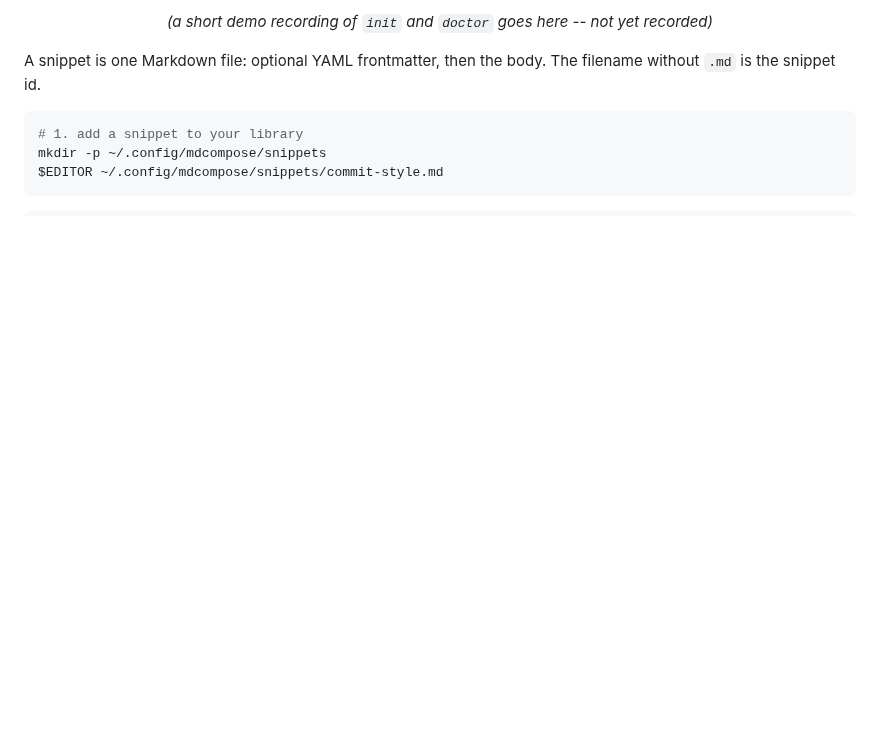
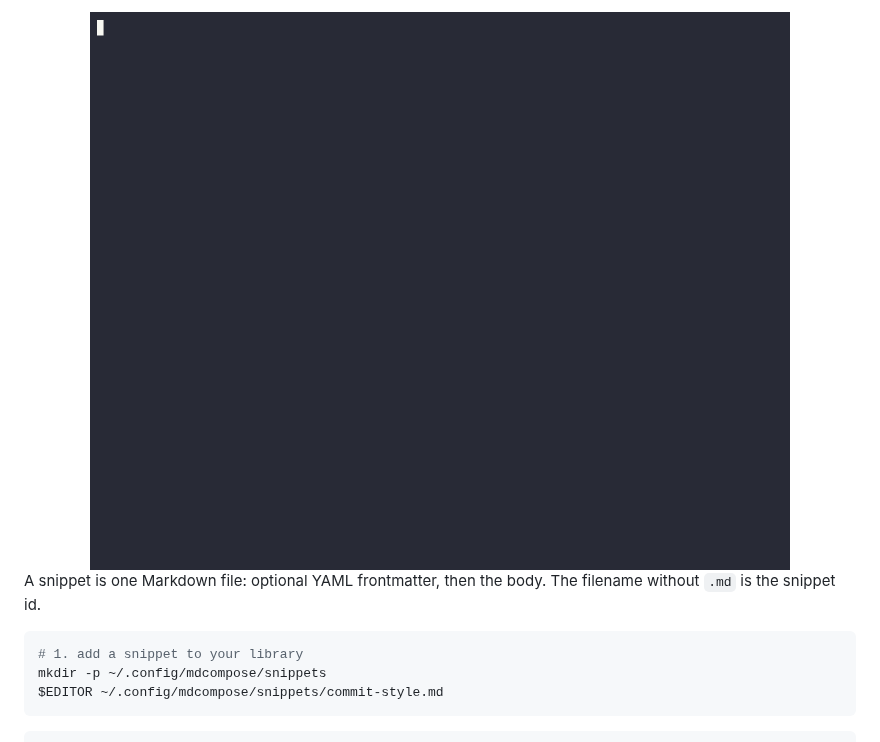
Before and after one commit to Rovetown/mdcompose, a Markdown page: README.md, the part around one of its changes. GitHub-like rendering; pictures changed too: docs/assets/mdcompose-demo.gif (added); blank space fills up the shorter version.

Commit message:
docs: add demo GIF of init's interactive picker to README

```diff
--- a/README.md
+++ b/README.md
@@ -64,6 +62,6 @@ The whole flow, start to finish:
 <div align="center">
 
-*(a short demo recording of `init` and `doctor` goes here -- not yet recorded)*
+<img src="https://raw.githubusercontent.com/Rovetown/mdcompose/main/docs/assets/mdcompose-demo.gif" alt="mdcompose demo: init's interactive picker composing AGENTS.md and CLAUDE.md from selected snippets, then doctor confirming both are clean" width="700">
 
 </div>
 
```
Also changed, not shown: other parts of README.md (+0 -2 lines), TODO.md (+31 -11 lines).
